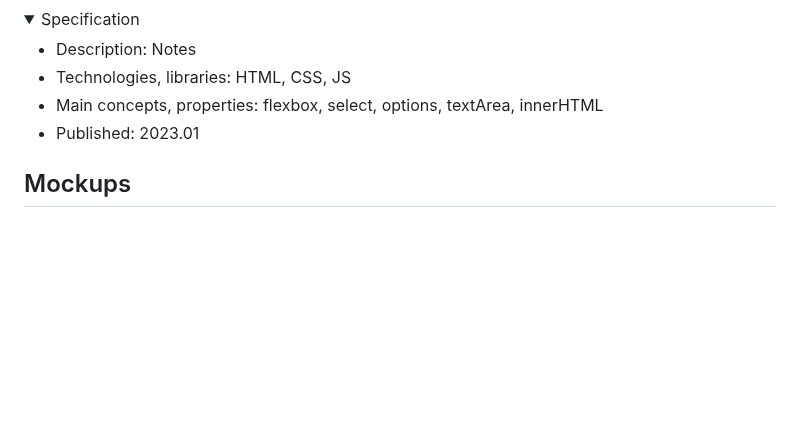
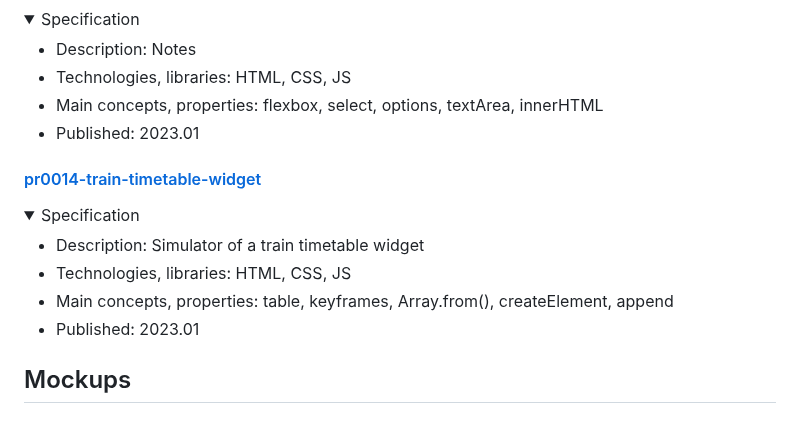
Before and after one commit to tadeg/website-design, a Markdown page: README.md, the part around the change. GitHub-like rendering; folded sections open; blank space fills up the shorter version.

```diff
--- a/README.md
+++ b/README.md
@@ -230,6 +230,17 @@ This repository contains author's portfolio of front-end development amateur, ho
 </ul>
 </details>
 
+#### [pr0014-train-timetable-widget](https://github.com/tadeg/website-design/tree/main/pr0014-train-timetable-widget)
+<details>
+<summary>Specification</summary>
+<ul>
+<li>Description: Simulator of a train timetable widget</li>
+<li>Technologies, libraries: HTML, CSS, JS</li>
+<li>Main concepts, properties: table, keyframes, Array.from(), createElement, append</li>
+<li>Published: 2023.01</li>
+</ul>
+</details>
+
 ## Mockups
 #### [mk0001-gugafotografia.pl](https://github.com/tadeg/website-design/tree/main/mockups/mk0001-gugafotografia.pl)
 
```
